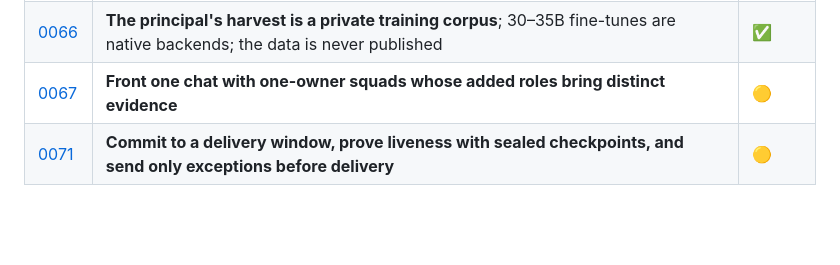
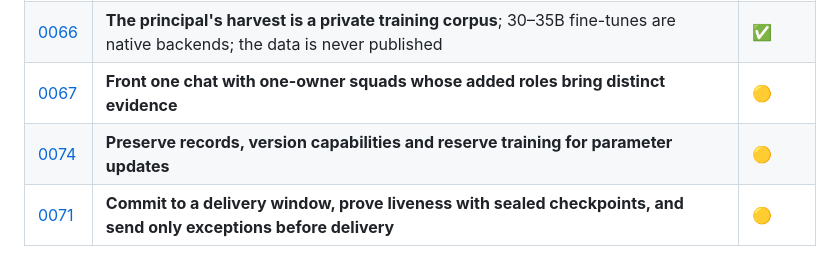
Before and after one commit to joe-hireable/consilient, a Markdown page: docs/decisions/index.md, the part around the change. Rendered like a GitHub page; blank space fills up the shorter version.

```diff
--- a/docs/decisions/index.md
+++ b/docs/decisions/index.md
@@ -71,6 +71,7 @@ Read these before anything else. Everything downstream depends on them.
 | [0065](0065-what-is-native-what-is-adopted-and-what-is-a-marketplace.md) | **What is native, what is adopted, and what is a marketplace** — a component whose error rate must be measured is native; one whose errors are self-evident may be adopted | ✅ |
 | [0066](0066-principal-harvest-is-a-private-training-corpus.md) | **The principal's harvest is a private training corpus**; 30–35B fine-tunes are native backends; the data is never published | ✅ |
 | [0067](0067-front-one-chat-with-one-owner-evidence-squads.md) | **Front one chat with one-owner squads whose added roles bring distinct evidence** | 🟡 |
+| [0074](0074-preserve-records-version-capabilities-and-reserve-training-for-parameter-updates.md) | **Preserve records, version capabilities and reserve training for parameter updates** | 🟡 |
 | [0071](0071-commit-to-a-delivery-window-and-prove-liveness-with-sealed-checkpoints.md) | **Commit to a delivery window, prove liveness with sealed checkpoints, and send only exceptions before delivery** | 🟡 |
 
 ## Behaviour and safety
```
Also changed, not shown: docs/decisions/0074-preserve-records-version-capabilities-and-reserve-training-for-parameter-updates.md (added, +215 -0 lines), 1 other file.
